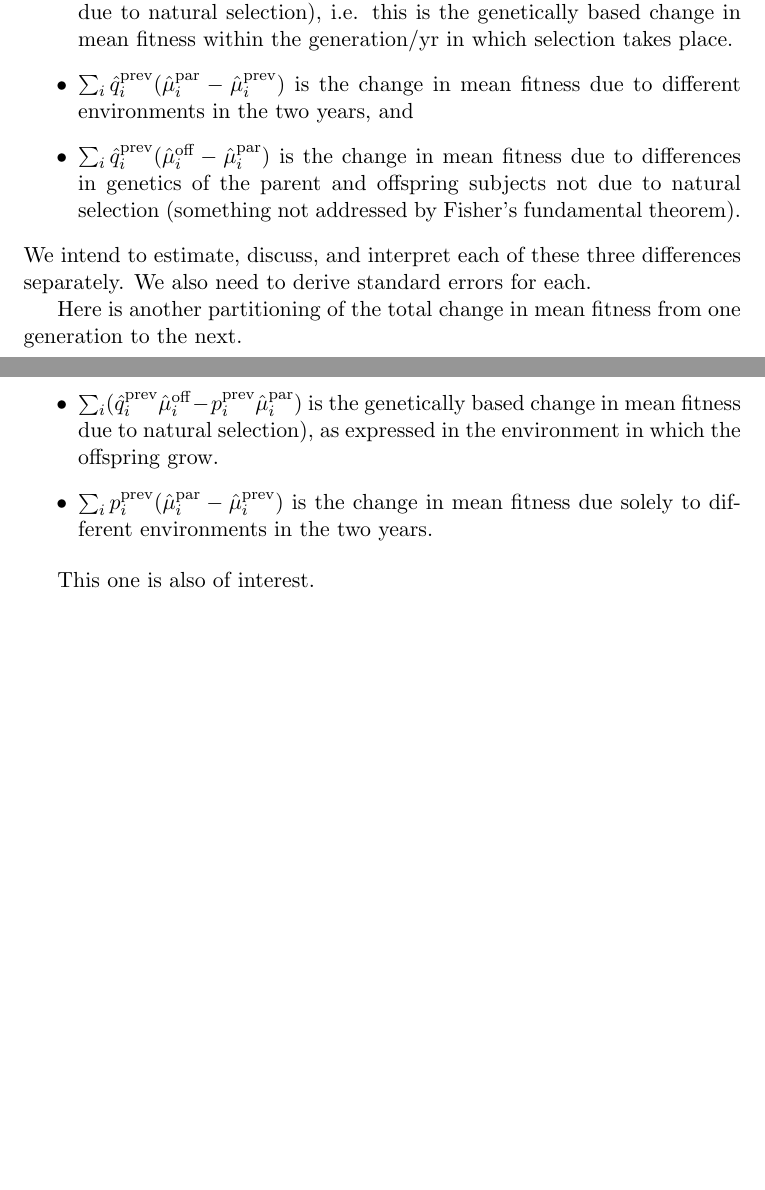
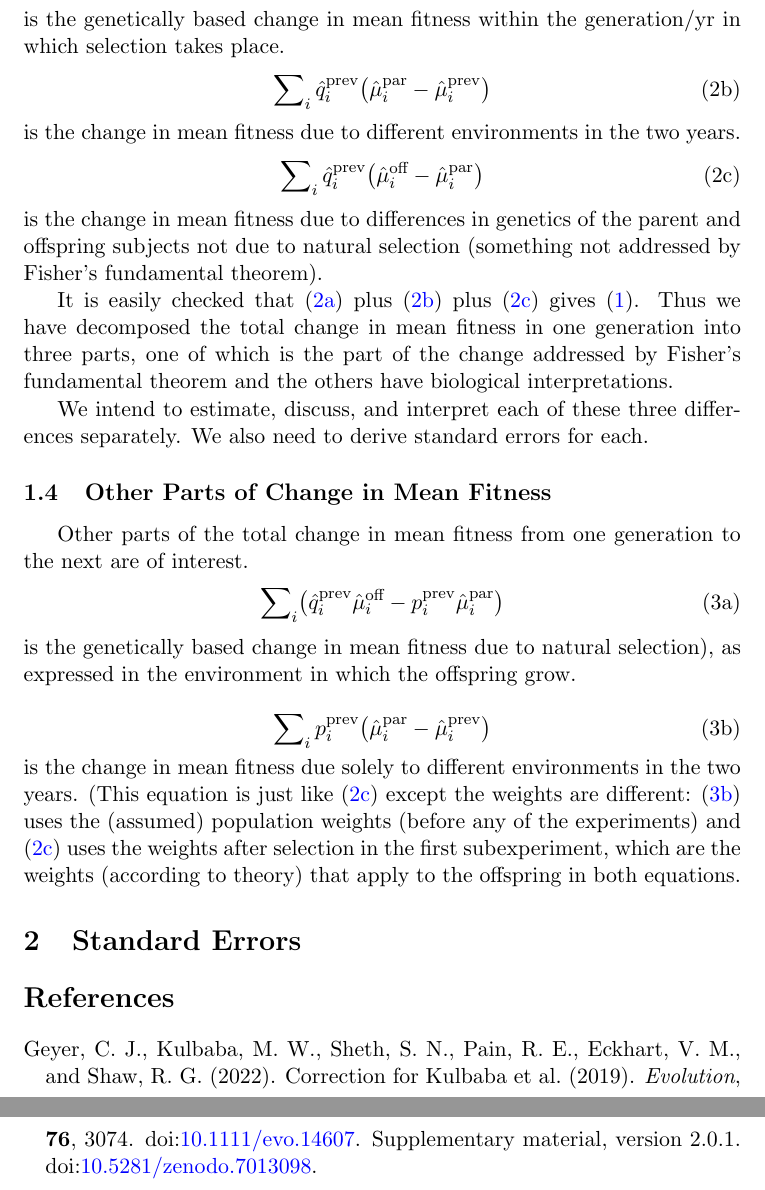
Before and after one commit to cjgeyer/MeanFitness, a LaTeX document (mf.tex): two parts of pages 2 and 3 of 3 before the commit and two parts of pages 3 and 4 of 4 after it, joined at a grey line, cut so that both start at the same text, the shorter picture padded with empty space. Compiled offline with pdfLaTeX.

Commit message:
Over to Ruth

```diff
--- a/mf.tex
+++ b/mf.tex
@@ -1,8 +1,12 @@
 
 \documentclass[11pt]{article}
 
-\usepackage{amstext}
+\usepackage{amsmath}
 \usepackage{indentfirst}
+\usepackage{natbib}
+\usepackage[colorlinks=true,linkcolor=blue,urlcolor=blue,citecolor=blue]
+    {hyperref}
+\usepackage{doi}
 
 \begin{document}
 
@@ -86,34 +103,73 @@ we break this up as the sum of three differences in mean fitness
 natural selection tries to address (change in fitness due to natural
 selection), i.e. this is the genetically based change in mean fitness within
 the generation/yr in which selection takes place.
-\item $\sum_i \hat{q}_i^\text{prev} (\hat{\mu}_i^\text{par} -
-    \hat{\mu}_i^\text{prev})$
+\begin{equation} \label{eq:partial-change-environmental}
+    \sum\nolimits_i \hat{q}_i^\text{prev} \big(\hat{\mu}_i^\text{par} -
+    \hat{\mu}_i^\text{prev}\bigr)
+\end{equation}
 is the change in mean fitness due to different environments in the
-    two years, and
-\item $\sum_i \hat{q}_i^\text{prev} (\hat{\mu}_i^\text{off} -
-    \hat{\mu}_i^\text{par})$
+two years.
+\begin{equation} \label{eq:partial-change-genetic-non-fftns}
+    \sum\nolimits_i \hat{q}_i^\text{prev} \bigl(\hat{\mu}_i^\text{off} -
+    \hat{\mu}_i^\text{par}\bigr)
+\end{equation}
 is the change in mean fitness due to differences in genetics of the
 parent and offspring subjects not due to natural selection
 (something not addressed by Fisher's fundamental theorem).
-\end{itemize}
+\end{subequations}
+
+It is easily checked that
+\eqref{eq:partial-change-fftns} plus
+\eqref{eq:partial-change-environmental} plus
+\eqref{eq:partial-change-genetic-non-fftns} gives
+\eqref{eq:total-change}.  Thus we have decomposed the total change
+in mean fitness in one generation into three parts, one of which is
+the part of the change addressed by Fisher's fundamental theorem and the
+others have biological interpretations.
+
 We intend to estimate, discuss, and interpret each of these three differences
 separately.  We also need to derive standard errors for each.
 
+\subsection{Other Parts of Change in Mean Fitness}
 
-Here is another partitioning of the total change in mean fitness from one generation to the next.
-
-\begin{itemize}
-        \item $\sum_i (\hat{q}_i^\text{prev} \hat{\mu}_i^\text{off} -
-        p_i^\text{prev} \hat{\mu}_i^\text{par})$
+Other parts of the total change in mean fitness from one generation to the next
+are of interest.
+\begin{subequations}
+\begin{equation} \label{eq:partial-change-foo}
+   \sum\nolimits_i \bigl(\hat{q}_i^\text{prev} \hat{\mu}_i^\text{off} -
+   p_i^\text{prev} \hat{\mu}_i^\text{par}\bigr)
+\end{equation}
 is the genetically based change in mean fitness due to natural selection), as
 expressed in the environment in which the offspring grow.
-\item $\sum_i {p}_i^\text{prev} (\hat{\mu}_i^\text{par} -
-    \hat{\mu}_i^\text{prev})$
+
+\begin{equation} \label{eq:partial-change-bar}
+   \sum\nolimits_i {p}_i^\text{prev} \bigl(\hat{\mu}_i^\text{par} -
+    \hat{\mu}_i^\text{prev}\bigr)
+\end{equation}
 is the change in mean fitness due solely to different environments in the
-    two years.
-\end{itemize}
+two years.  (This equation is just like
+\eqref{eq:partial-change-genetic-non-fftns} except the weights are different:
+\eqref{eq:partial-change-bar} uses the (assumed) population weights (before
+any of the experiments) and \eqref{eq:partial-change-genetic-non-fftns}
+uses the weights after selection in the first subexperiment, which are the
+weights (according to theory) that apply to the offspring in both equations.
 
+\end{subequations}
 
-This one is also of interest.
+\section{Standard Errors}
+
+\begin{thebibliography}{}
+
+\bibitem[Geyer, et al.(2022)Geyer, Kulbaba, Sheth, Pain, Eckhart,
+    and Shaw]{zenodo}
+Geyer, C.~J., Kulbaba, M.~W., Sheth, S.~N., Pain, R.~E., Eckhart, V.~M.,
+    and Shaw, R.~G. (2022).
+\newblock Correction for Kulbaba et al. (2019).
+\newblock \emph{Evolution}, \textbf{76}, 3074.
+\newblock \doi{10.1111/evo.14607}.
+\newblock Supplementary material, version 2.0.1.
+\newblock \doi{10.5281/zenodo.7013098}.
+
+\end{thebibliography}
 
 \end{document}
```
Also changed, not shown: mf.tex (31 more changed lines), 1 other file. Lines whose indentation alone changed are shown as unchanged.
